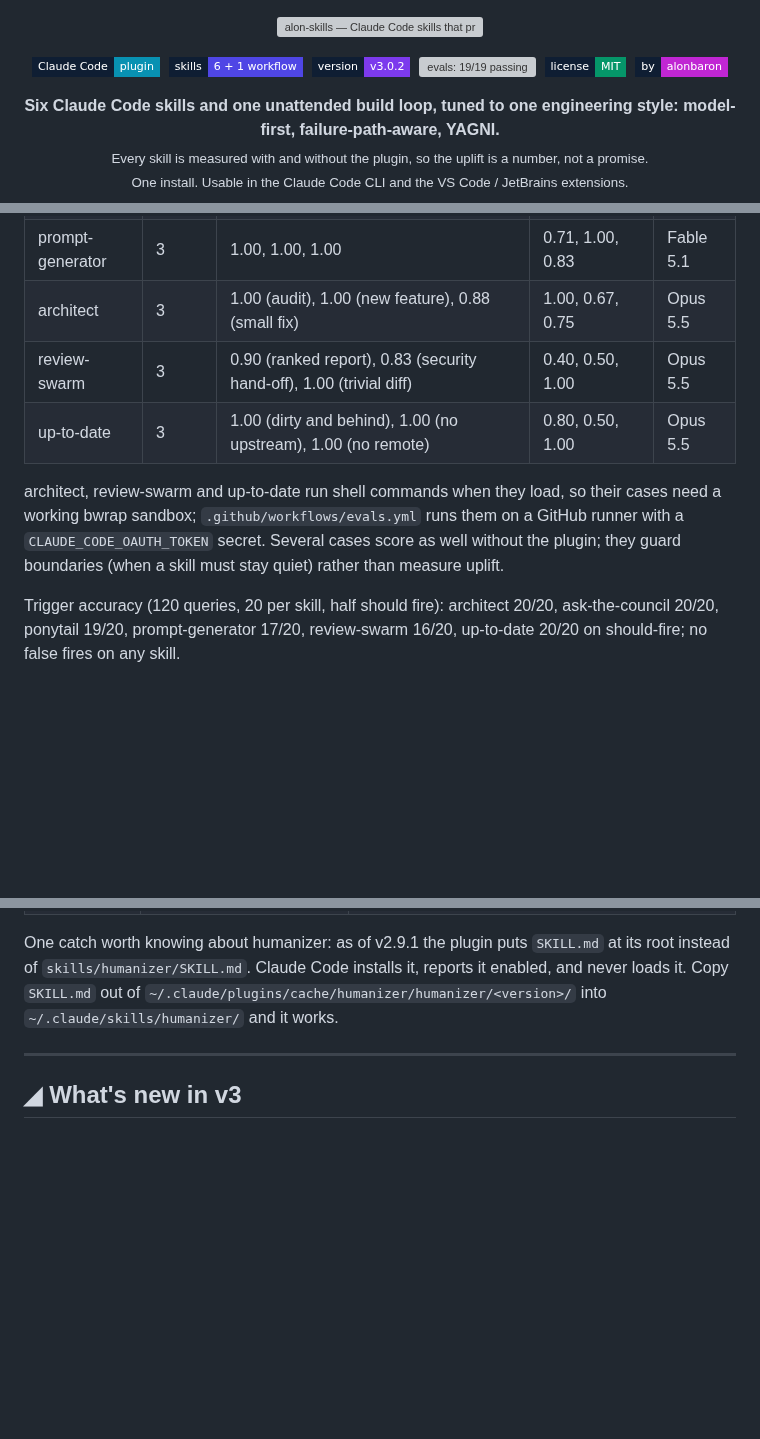
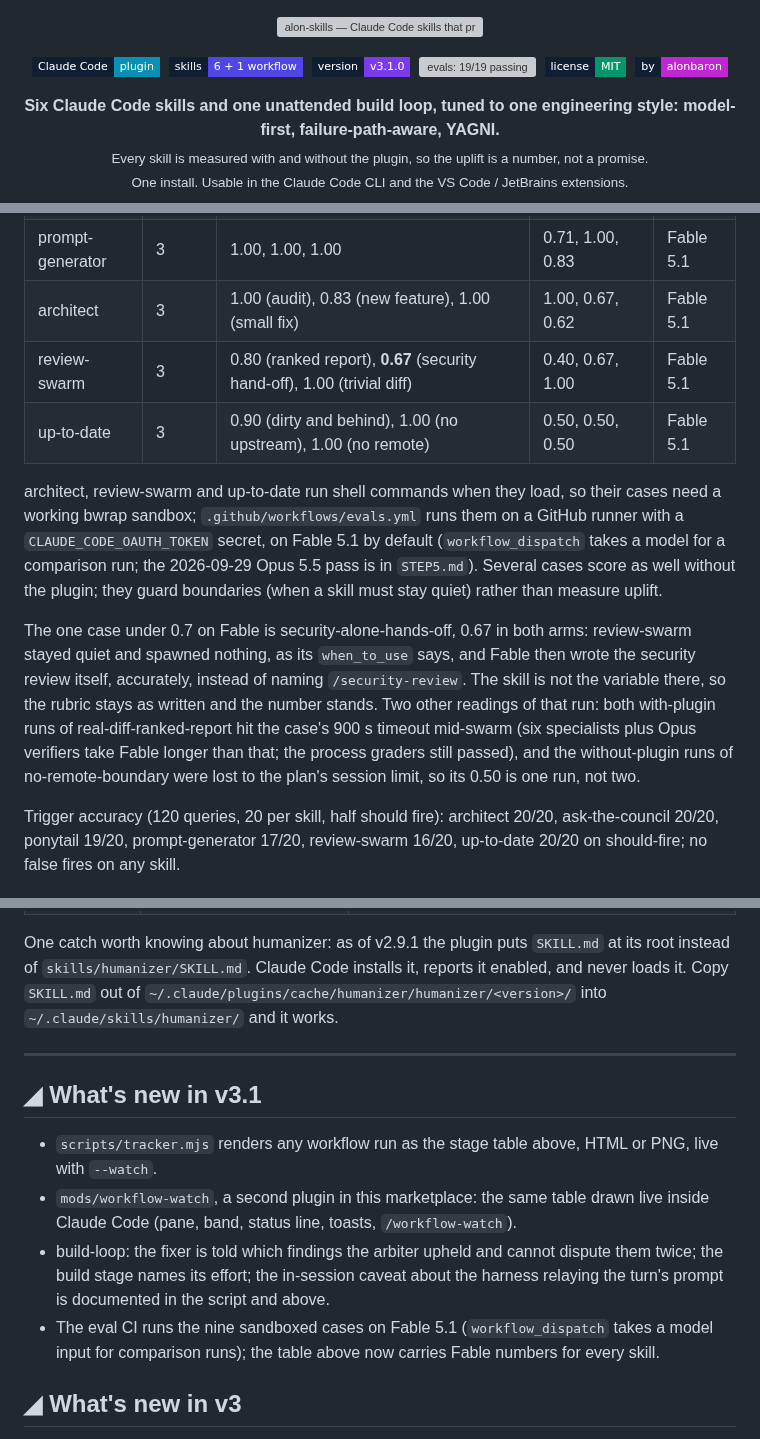
Before and after one commit to alonbaron/claude-skills, a Markdown page: README.md, 3 parts joined by grey strips. Rendered like a GitHub page; badges without logos; blank space fills up the shorter version; grey boxes are pictures that could not be loaded.

```diff
--- a/README.md
+++ b/README.md
@@ -5,7 +5,7 @@
 <p align="center">
   <img alt="Claude Code plugin" src="https://img.shields.io/badge/Claude_Code-plugin-0891B2?style=flat-square&labelColor=0F1E33">&nbsp;
   <img alt="6 skills + 1 workflow" src="https://img.shields.io/badge/skills-6_+_1_workflow-4F46E5?style=flat-square&labelColor=0F1E33">&nbsp;
-  <img alt="version" src="https://img.shields.io/badge/version-v3.0.2-7C3AED?style=flat-square&labelColor=0F1E33">&nbsp;
+  <img alt="version" src="https://img.shields.io/badge/version-v3.1.0-7C3AED?style=flat-square&labelColor=0F1E33">&nbsp;
   <a href="#-evals"><img alt="evals: 19/19 passing" src="https://img.shields.io/badge/evals-19%2F19_passing-16A34A?style=flat-square&labelColor=0F1E33"></a>&nbsp;
   <img alt="MIT license" src="https://img.shields.io/badge/license-MIT-059669?style=flat-square&labelColor=0F1E33">&nbsp;
   <a href="https://github.com/alonbaron"><img alt="by alonbaron" src="https://img.shields.io/badge/by-alonbaron-C026D3?style=flat-square&labelColor=0F1E33&logo=github&logoColor=white"></a>
@@ -138,11 +153,13 @@ claude plugin eval <absolute path to this repo> --runs 2 -j 4 --allow-tools Writ
 | ponytail | 4 | 1.00 (pushback), 1.00 (trust boundary), 1.00 (defers to simplify), 1.00 (root cause) | 0.40, 0.83, 1.00, 1.00 | Fable 5.1 |
 | ask-the-council | 3 | 1.00, 1.00, 1.00 | 1.00, 0.60, 0.17 | Fable 5.1 |
 | prompt-generator | 3 | 1.00, 1.00, 1.00 | 0.71, 1.00, 0.83 | Fable 5.1 |
-| architect | 3 | 1.00 (audit), 1.00 (new feature), 0.88 (small fix) | 1.00, 0.67, 0.75 | Opus 5.5 |
-| review-swarm | 3 | 0.90 (ranked report), 0.83 (security hand-off), 1.00 (trivial diff) | 0.40, 0.50, 1.00 | Opus 5.5 |
-| up-to-date | 3 | 1.00 (dirty and behind), 1.00 (no upstream), 1.00 (no remote) | 0.80, 0.50, 1.00 | Opus 5.5 |
+| architect | 3 | 1.00 (audit), 0.83 (new feature), 1.00 (small fix) | 1.00, 0.67, 0.62 | Fable 5.1 |
+| review-swarm | 3 | 0.80 (ranked report), **0.67** (security hand-off), 1.00 (trivial diff) | 0.40, 0.67, 1.00 | Fable 5.1 |
+| up-to-date | 3 | 0.90 (dirty and behind), 1.00 (no upstream), 1.00 (no remote) | 0.50, 0.50, 0.50 | Fable 5.1 |
 
-architect, review-swarm and up-to-date run shell commands when they load, so their cases need a working bwrap sandbox; `.github/workflows/evals.yml` runs them on a GitHub runner with a `CLAUDE_CODE_OAUTH_TOKEN` secret. Several cases score as well without the plugin; they guard boundaries (when a skill must stay quiet) rather than measure uplift.
+architect, review-swarm and up-to-date run shell commands when they load, so their cases need a working bwrap sandbox; `.github/workflows/evals.yml` runs them on a GitHub runner with a `CLAUDE_CODE_OAUTH_TOKEN` secret, on Fable 5.1 by default (`workflow_dispatch` takes a model for a comparison run; the 2026-09-29 Opus 5.5 pass is in `STEP5.md`). Several cases score as well without the plugin; they guard boundaries (when a skill must stay quiet) rather than measure uplift.
+
+The one case under 0.7 on Fable is security-alone-hands-off, 0.67 in both arms: review-swarm stayed quiet and spawned nothing, as its `when_to_use` says, and Fable then wrote the security review itself, accurately, instead of naming `/security-review`. The skill is not the variable there, so the rubric stays as written and the number stands. Two other readings of that run: both with-plugin runs of real-diff-ranked-report hit the case's 900 s timeout mid-swarm (six specialists plus Opus verifiers take Fable longer than that; the process graders still passed), and the without-plugin runs of no-remote-boundary were lost to the plan's session limit, so its 0.50 is one run, not two.
 
 Trigger accuracy (120 queries, 20 per skill, half should fire): architect 20/20, ask-the-council 20/20, ponytail 19/20, prompt-generator 17/20, review-swarm 16/20, up-to-date 20/20 on should-fire; no false fires on any skill.
 
@@ -174,6 +191,13 @@ Not shipped here and not mine. Two third-party skills the hand-offs above are wr
 One catch worth knowing about humanizer: as of v2.9.1 the plugin puts `SKILL.md` at its root instead of `skills/humanizer/SKILL.md`. Claude Code installs it, reports it enabled, and never loads it. Copy `SKILL.md` out of `~/.claude/plugins/cache/humanizer/humanizer/<version>/` into `~/.claude/skills/humanizer/` and it works.
 
 ---
+
+## ◢ What's new in v3.1
+
+- `scripts/tracker.mjs` renders any workflow run as the stage table above, HTML or PNG, live with `--watch`.
+- `mods/workflow-watch`, a second plugin in this marketplace: the same table drawn live inside Claude Code (pane, band, status line, toasts, `/workflow-watch`).
+- build-loop: the fixer is told which findings the arbiter upheld and cannot dispute them twice; the build stage names its effort; the in-session caveat about the harness relaying the turn's prompt is documented in the script and above.
+- The eval CI runs the nine sandboxed cases on Fable 5.1 (`workflow_dispatch` takes a model input for comparison runs); the table above now carries Fable numbers for every skill.
 
 ## ◢ What's new in v3
 
```
Also changed, not shown: other parts of README.md (+16 -1 lines), mods/workflow-watch/README.md (added, +11 -0 lines), assets/tracker.png (added), 11 other files.
